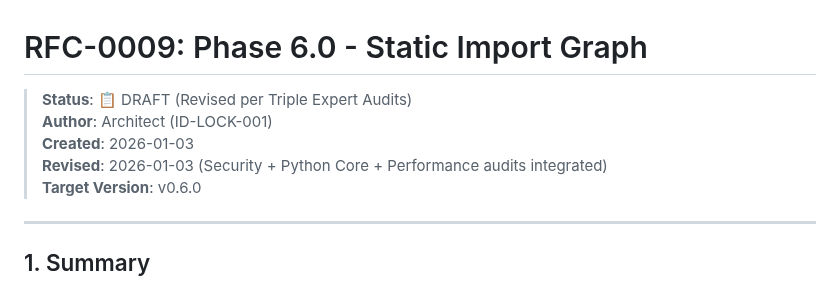
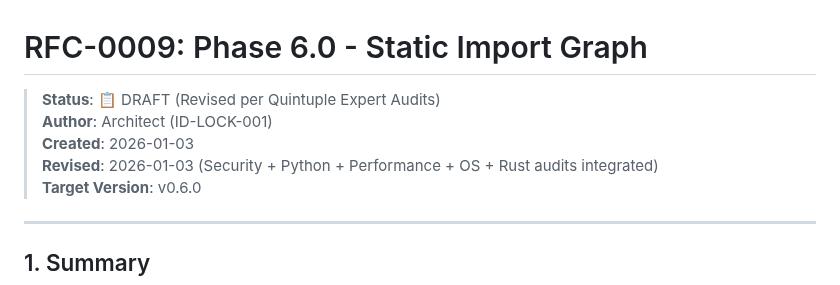
Before and after one commit to velo-sh/velo, a Markdown page: docs/rfcs/0009-phase-6.0-static-graph.md, the part around one of its changes. Drawn GitHub-style.

```diff
--- a/docs/rfcs/0009-phase-6.0-static-graph.md
+++ b/docs/rfcs/0009-phase-6.0-static-graph.md
@@ -1,9 +1,9 @@
 # RFC-0009: Phase 6.0 - Static Import Graph
 
-> **Status**: 📋 DRAFT (Revised per Triple Expert Audits)
+> **Status**: 📋 DRAFT (Revised per Quintuple Expert Audits)
 > **Author**: Architect (ID-LOCK-001)
 > **Created**: 2026-01-03
-> **Revised**: 2026-01-03 (Security + Python Core + Performance audits integrated)
+> **Revised**: 2026-01-03 (Security + Python + Performance + OS + Rust audits integrated)
 > **Target Version**: v0.6.0
 
 ---
```
Also changed, not shown: other parts of docs/rfcs/0009-phase-6.0-static-graph.md (+39 -27 lines).
